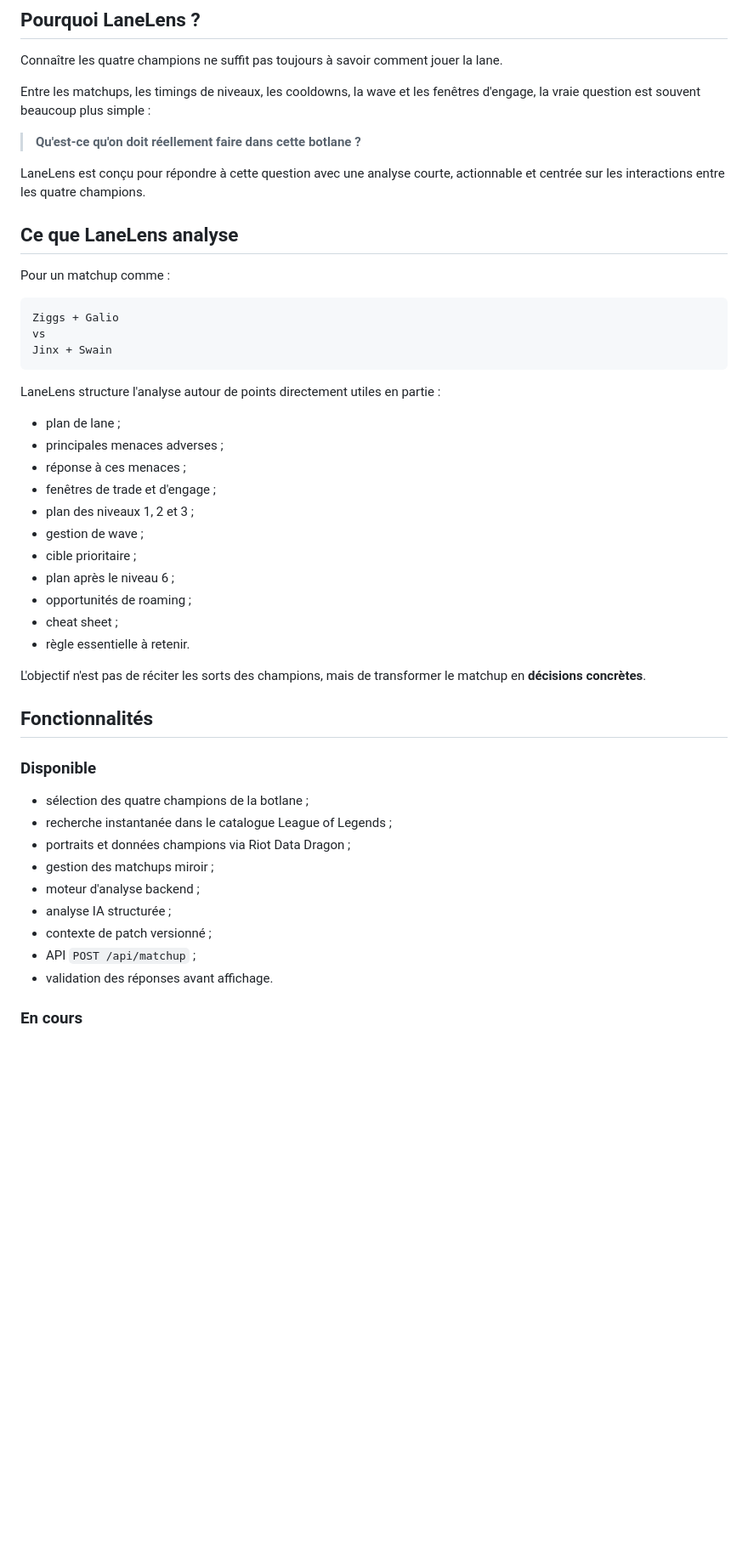
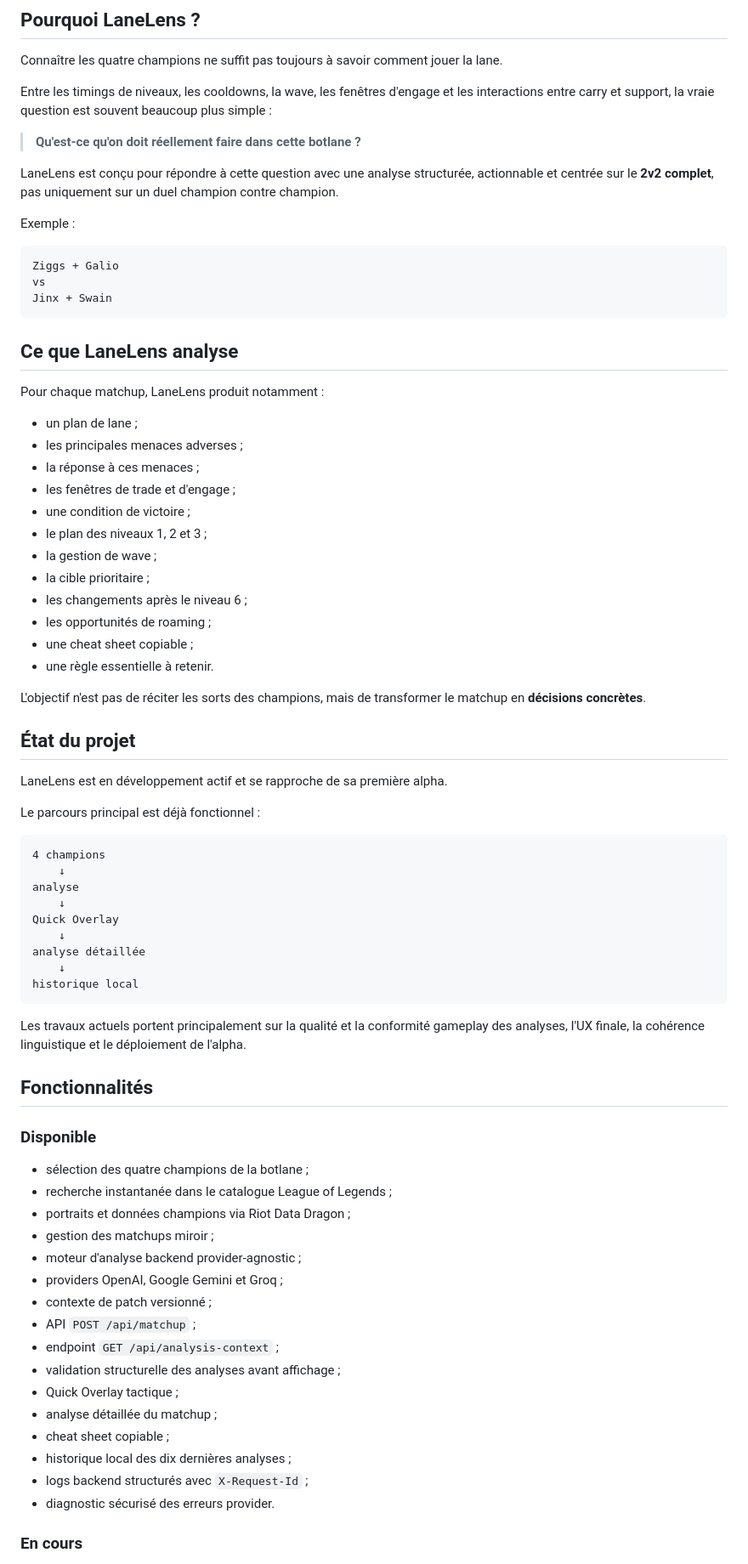
Before and after one commit to Braoux/LaneLens, a Markdown page: README.md, the part around one of its changes. Shown at 85% size. Drawn GitHub-style; blank space fills up the shorter version.

Commit message:
docs: refresh README with current LaneLens state

````diff
--- a/README.md
+++ b/README.md
@@ -17,17 +16,13 @@ quoi respecter, quand avancer, qui cibler, comment gérer la wave et quelles err
 
 Connaître les quatre champions ne suffit pas toujours à savoir comment jouer la lane.
 
-Entre les matchups, les timings de niveaux, les cooldowns, la wave et les fenêtres
-d'engage, la vraie question est souvent beaucoup plus simple :
+Entre les timings de niveaux, les cooldowns, la wave, les fenêtres d'engage et les interactions entre carry et support, la vraie question est souvent beaucoup plus simple :
 
 > **Qu'est-ce qu'on doit réellement faire dans cette botlane ?**
 
-LaneLens est conçu pour répondre à cette question avec une analyse courte,
-actionnable et centrée sur les interactions entre les quatre champions.
+LaneLens est conçu pour répondre à cette question avec une analyse structurée, actionnable et centrée sur le **2v2 complet**, pas uniquement sur un duel champion contre champion.
 
-## Ce que LaneLens analyse
-
-Pour un matchup comme :
+Exemple :
 
 ```text
 Ziggs + Galio
@@ -35,22 +30,44 @@ vs
 Jinx + Swain
 ```
 
-LaneLens structure l'analyse autour de points directement utiles en partie :
+## Ce que LaneLens analyse
 
-- plan de lane ;
-- principales menaces adverses ;
-- réponse à ces menaces ;
-- fenêtres de trade et d'engage ;
-- plan des niveaux 1, 2 et 3 ;
-- gestion de wave ;
-- cible prioritaire ;
-- plan après le niveau 6 ;
-- opportunités de roaming ;
-- cheat sheet ;
-- règle essentielle à retenir.
+Pour chaque matchup, LaneLens produit notamment :
 
-L'objectif n'est pas de réciter les sorts des champions, mais de transformer le
-matchup en **décisions concrètes**.
+- un plan de lane ;
+- les principales menaces adverses ;
+- la réponse à ces menaces ;
+- les fenêtres de trade et d'engage ;
+- une condition de victoire ;
+- le plan des niveaux 1, 2 et 3 ;
+- la gestion de wave ;
+- la cible prioritaire ;
+- les changements après le niveau 6 ;
+- les opportunités de roaming ;
+- une cheat sheet copiable ;
+- une règle essentielle à retenir.
+
+L'objectif n'est pas de réciter les sorts des champions, mais de transformer le matchup en **décisions concrètes**.
+
+## État du projet
+
+LaneLens est en développement actif et se rapproche de sa première alpha.
+
+Le parcours principal est déjà fonctionnel :
+
+```text
+4 champions
+    ↓
+analyse
+    ↓
+Quick Overlay
+    ↓
+analyse détaillée
+    ↓
+historique local
+```
+
+Les travaux actuels portent principalement sur la qualité et la conformité gameplay des analyses, l'UX finale, la cohérence linguistique et le déploiement de l'alpha.
 
 ## Fonctionnalités
 
@@ -60,11 +77,18 @@ matchup en **décisions concrètes**.
 - recherche instantanée dans le catalogue League of Legends ;
 - portraits et données champions via Riot Data Dragon ;
 - gestion des matchups miroir ;
-- moteur d'analyse backend ;
-- analyse IA structurée ;
+- moteur d'analyse backend provider-agnostic ;
+- providers OpenAI, Google Gemini et Groq ;
 - contexte de patch versionné ;
 - API `POST /api/matchup` ;
-- validation des réponses avant affichage.
+- endpoint `GET /api/analysis-context` ;
+- validation structurelle des analyses avant affichage ;
+- Quick Overlay tactique ;
+- analyse détaillée du matchup ;
+- cheat sheet copiable ;
+- historique local des dix dernières analyses ;
+- logs backend structurés avec `X-Request-Id` ;
+- diagnostic sécurisé des erreurs provider.
 
 ### En cours
 
````
Also changed, not shown: other parts of README.md (+100 -92 lines).
